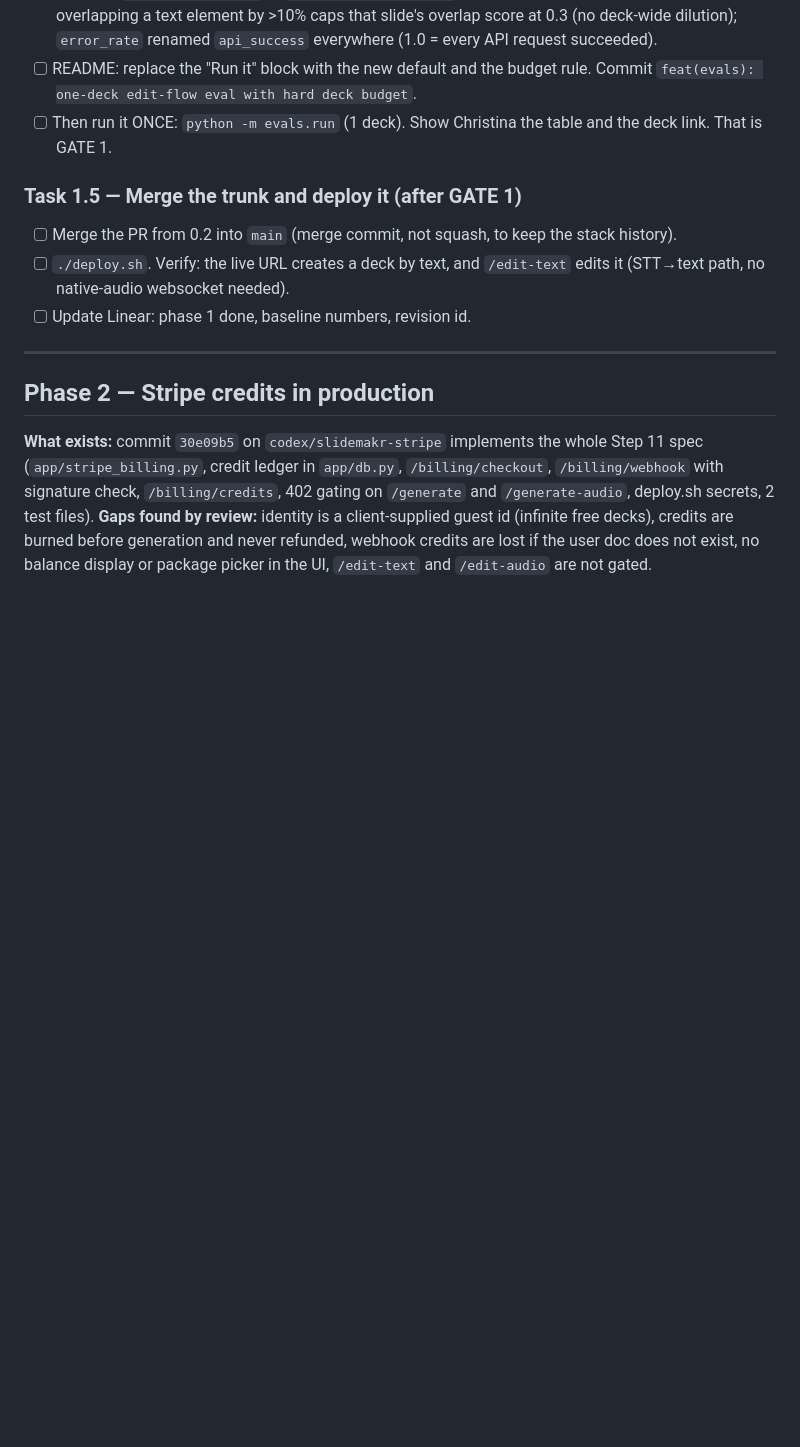
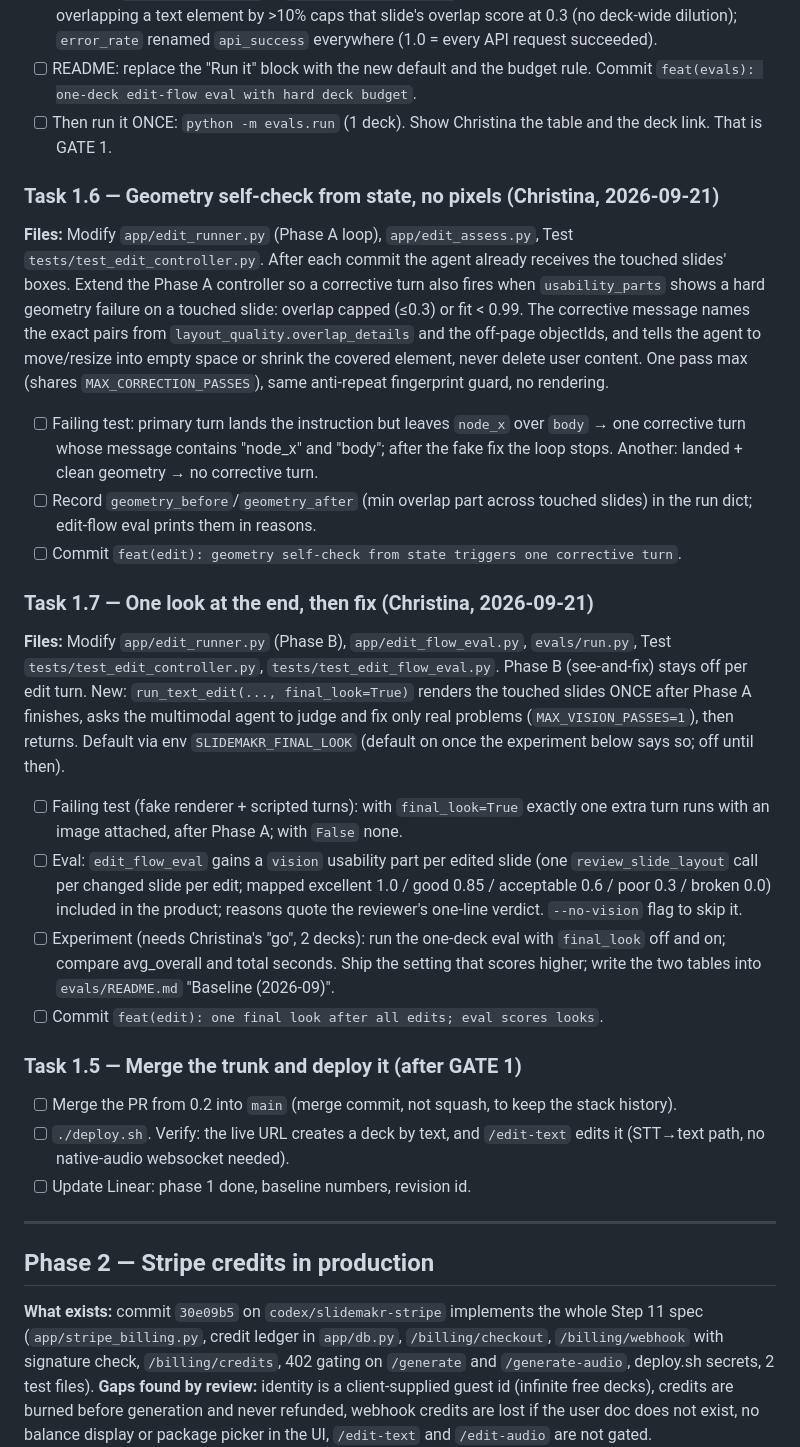
Before and after one commit to Happychick/SlideMakr, a Markdown page: PLAN.md, the part around the change. Drawn GitHub-style; blank space fills up the shorter version.

Commit message:
docs(plan): Tasks 1.6 geometry self-check from state, 1.7 one final look
Co-Authored-By: Claude Fable 5.1 <noreply@anthropic.com>

```diff
--- a/PLAN.md
+++ b/PLAN.md
@@ -141,6 +141,21 @@ Creation n=3 over 7 prompts: 0.845 (plain decks ~0.99; "X on slide N" prompts 0.
 - [ ] README: replace the "Run it" block with the new default and the budget rule. Commit `feat(evals): one-deck edit-flow eval with hard deck budget`.
 - [ ] Then run it ONCE: `python -m evals.run` (1 deck). Show Christina the table and the deck link. That is GATE 1.
 
+### Task 1.6 — Geometry self-check from state, no pixels (Christina, 2026-09-21)
+**Files:** Modify `app/edit_runner.py` (Phase A loop), `app/edit_assess.py`, Test `tests/test_edit_controller.py`.
+After each commit the agent already receives the touched slides' boxes. Extend the Phase A controller so a corrective turn also fires when `usability_parts` shows a hard geometry failure on a touched slide: overlap capped (≤0.3) or fit < 0.99. The corrective message names the exact pairs from `layout_quality.overlap_details` and the off-page objectIds, and tells the agent to move/resize into empty space or shrink the covered element, never delete user content. One pass max (shares `MAX_CORRECTION_PASSES`), same anti-repeat fingerprint guard, no rendering.
+- [ ] Failing test: primary turn lands the instruction but leaves `node_x` over `body` → one corrective turn whose message contains "node_x" and "body"; after the fake fix the loop stops. Another: landed + clean geometry → no corrective turn.
+- [ ] Record `geometry_before`/`geometry_after` (min overlap part across touched slides) in the run dict; edit-flow eval prints them in reasons.
+- [ ] Commit `feat(edit): geometry self-check from state triggers one corrective turn`.
+
+### Task 1.7 — One look at the end, then fix (Christina, 2026-09-21)
+**Files:** Modify `app/edit_runner.py` (Phase B), `app/edit_flow_eval.py`, `evals/run.py`, Test `tests/test_edit_controller.py`, `tests/test_edit_flow_eval.py`.
+Phase B (see-and-fix) stays off per edit turn. New: `run_text_edit(..., final_look=True)` renders the touched slides ONCE after Phase A finishes, asks the multimodal agent to judge and fix only real problems (`MAX_VISION_PASSES=1`), then returns. Default via env `SLIDEMAKR_FINAL_LOOK` (default on once the experiment below says so; off until then).
+- [ ] Failing test (fake renderer + scripted turns): with `final_look=True` exactly one extra turn runs with an image attached, after Phase A; with `False` none.
+- [ ] Eval: `edit_flow_eval` gains a `vision` usability part per edited slide (one `review_slide_layout` call per changed slide per edit; mapped excellent 1.0 / good 0.85 / acceptable 0.6 / poor 0.3 / broken 0.0) included in the product; reasons quote the reviewer's one-line verdict. `--no-vision` flag to skip it.
+- [ ] Experiment (needs Christina's "go", 2 decks): run the one-deck eval with `final_look` off and on; compare avg_overall and total seconds. Ship the setting that scores higher; write the two tables into `evals/README.md` "Baseline (2026-09)".
+- [ ] Commit `feat(edit): one final look after all edits; eval scores looks`.
+
 ### Task 1.5 — Merge the trunk and deploy it (after GATE 1)
 - [ ] Merge the PR from 0.2 into `main` (merge commit, not squash, to keep the stack history).
 - [ ] `./deploy.sh`. Verify: the live URL creates a deck by text, and `/edit-text` edits it (STT→text path, no native-audio websocket needed).
```
